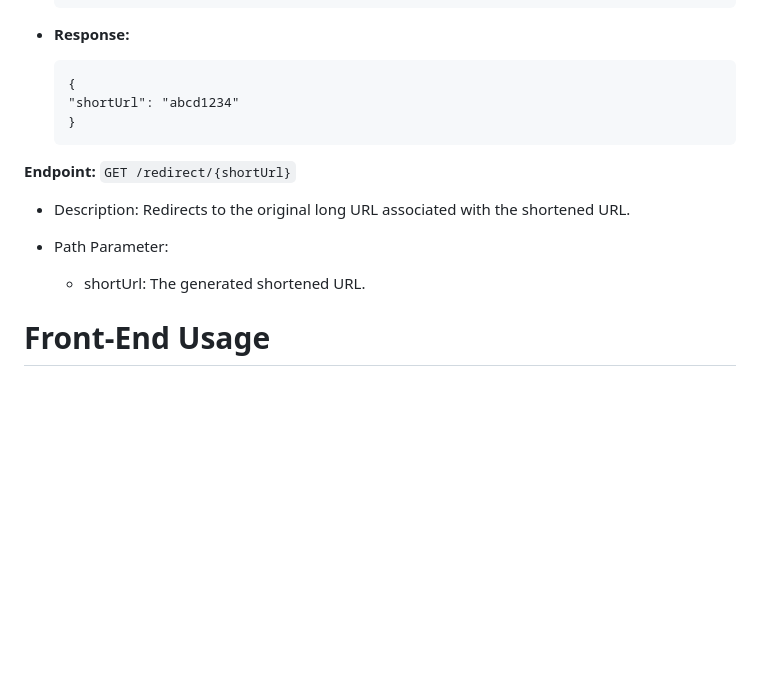
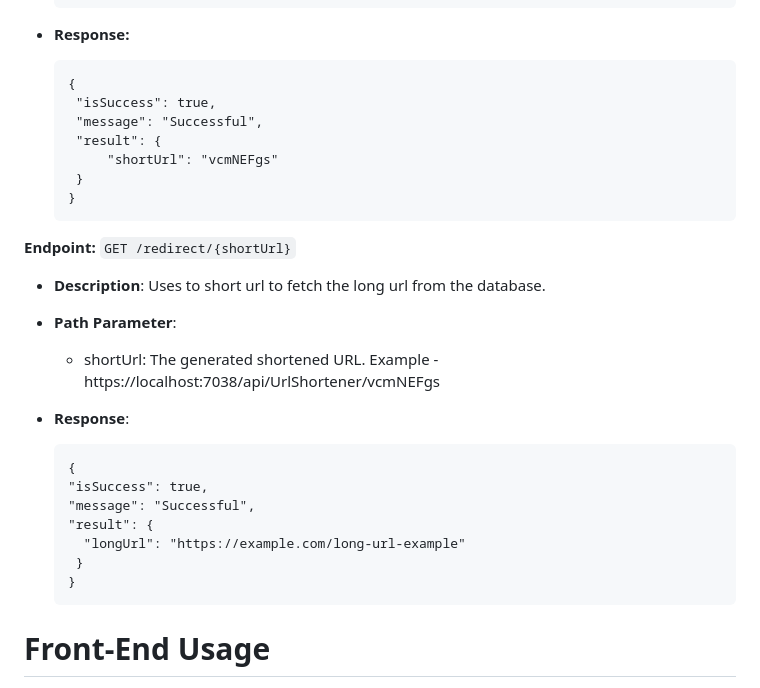
Before and after one commit to PrinceUluka12/UrlShortner, a Markdown page: README.md, the part around one of its changes. GitHub-like rendering; blank space fills up the shorter version.

````diff
--- a/README.md
+++ b/README.md
@@ -120,16 +120,30 @@ Note: CORS policies should be configured to allow requests from the React app to
 
 - **Response:**
    ```
-   {
-  "shortUrl": "abcd1234"
-   }
+  {
+    "isSuccess": true,
+    "message": "Successful",
+    "result": {
+        "shortUrl": "vcmNEFgs"
+    }
+  }
    ```
 
 **Endpoint:** `GET /redirect/{shortUrl}`
-- Description: Redirects to the original long URL associated with the shortened URL.
+- **Description**: Uses to short url to fetch the long url from the database.
 
-- Path Parameter:
-   - shortUrl: The generated shortened URL.
+- **Path Parameter**:
+   - shortUrl: The generated shortened URL.  Example  -  https://localhost:7038/api/UrlShortener/vcmNEFgs
+- **Response**:
+     ```
+     {
+    "isSuccess": true,
+    "message": "Successful",
+    "result": {
+       "longUrl": "https://example.com/long-url-example"
+      }
+     }
+     ```
 
 # **Front-End Usage**
 
````
Also changed, not shown: other parts of README.md (+2 -2 lines).
